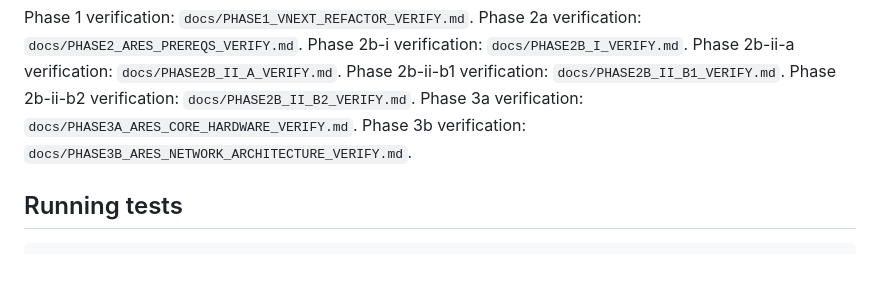
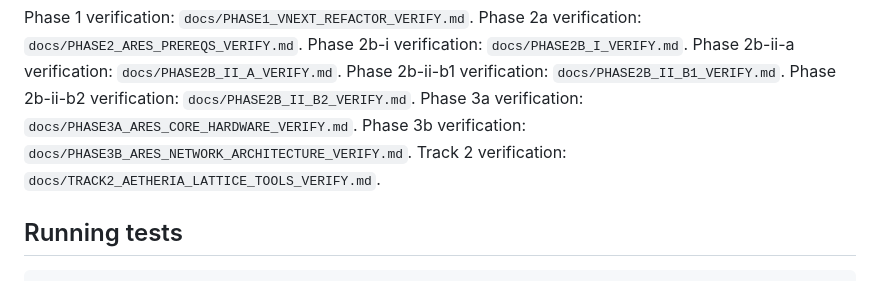
Before and after one commit to Soverynintelligence/soveryn-vnext, a Markdown page: README.md, the part around one of its changes. Drawn GitHub-style.

Commit message:
docs(track2): verify Aetheria active lattice tools

```diff
--- a/README.md
+++ b/README.md
@@ -40,6 +40,7 @@ Phase 2b-ii-b1 verification: `docs/PHASE2B_II_B1_VERIFY.md`.
 Phase 2b-ii-b2 verification: `docs/PHASE2B_II_B2_VERIFY.md`.
 Phase 3a verification: `docs/PHASE3A_ARES_CORE_HARDWARE_VERIFY.md`.
 Phase 3b verification: `docs/PHASE3B_ARES_NETWORK_ARCHITECTURE_VERIFY.md`.
+Track 2 verification: `docs/TRACK2_AETHERIA_LATTICE_TOOLS_VERIFY.md`.
 
 ## Running tests
 
```
Also changed, not shown: other parts of README.md (+1 -1 lines), docs/TRACK2_AETHERIA_LATTICE_TOOLS_VERIFY.md (added, +79 -0 lines).
